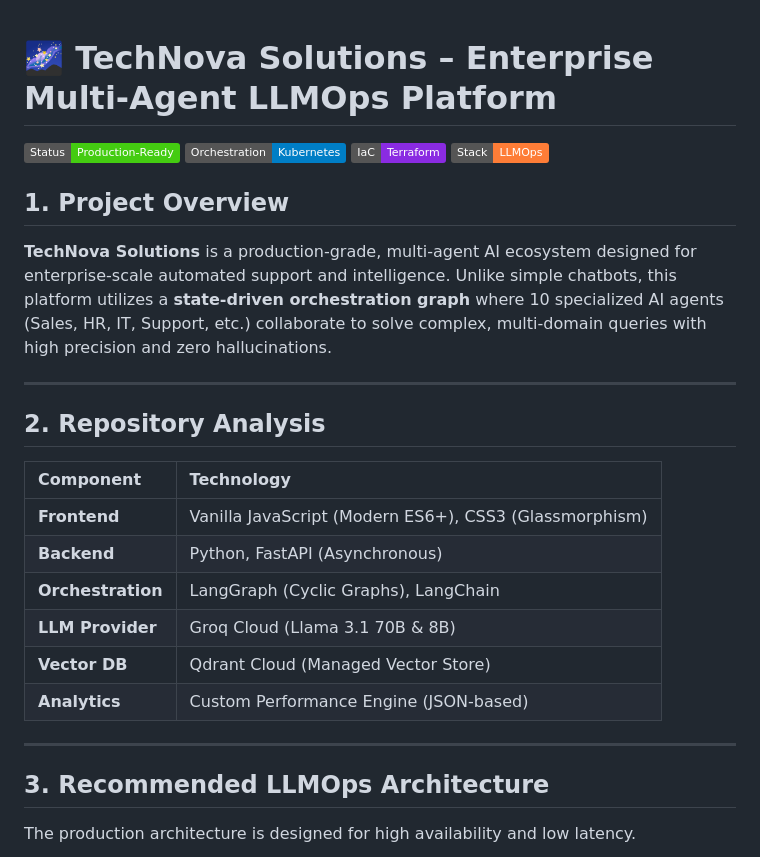
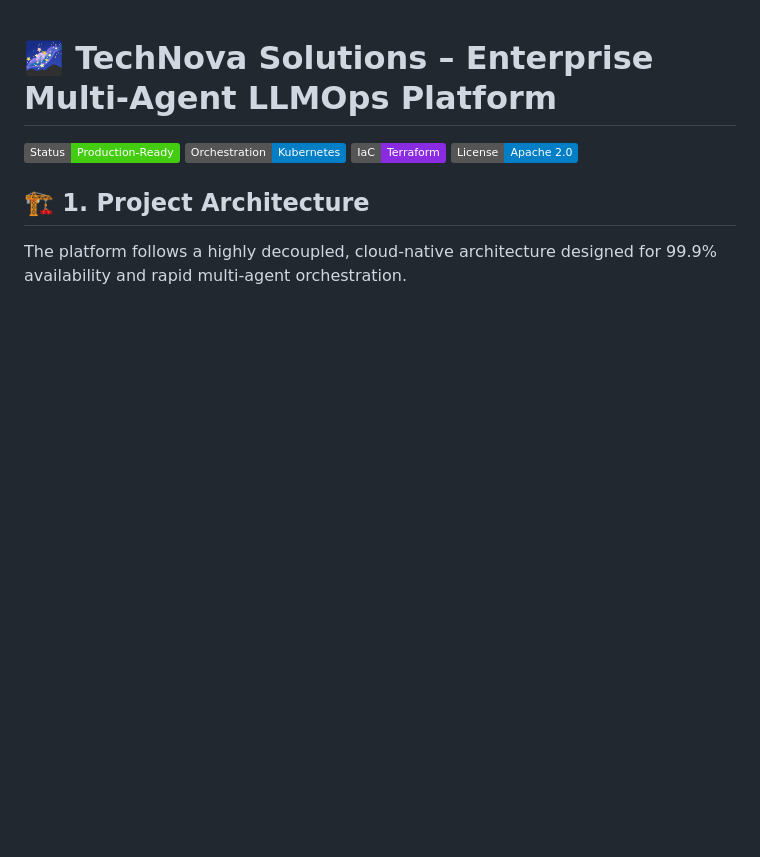
Before and after one commit to bittush8789/llmops-multi-agent-rag-chatbot, a Markdown page: README.md, the part around one of its changes. Rendered like a GitHub page; badges without logos; blank space fills up the shorter version.

````diff
--- a/README.md
+++ b/README.md
@@ -3,26 +3,10 @@
 [![Production Ready](https://img.shields.io/badge/Status-Production--Ready-brightgreen.svg)](https://github.com/bittush8789/llmops-multi-agent-rag-chatbot)
 [![Kubernetes](https://img.shields.io/badge/Orchestration-Kubernetes-blue.svg)](https://kubernetes.io/)
 [![Terraform](https://img.shields.io/badge/IaC-Terraform-blueviolet.svg)](https://www.terraform.io/)
-[![LLMOps](https://img.shields.io/badge/Stack-LLMOps-orange.svg)](#cicd-pipeline)
+[![License: Apache 2.0](https://img.shields.io/badge/License-Apache_2.0-blue.svg)](https://opensource.org/licenses/Apache-2.0)
 
-## 1. Project Overview
-**TechNova Solutions** is a production-grade, multi-agent AI ecosystem designed for enterprise-scale automated support and intelligence. Unlike simple chatbots, this platform utilizes a **state-driven orchestration graph** where 10 specialized AI agents (Sales, HR, IT, Support, etc.) collaborate to solve complex, multi-domain queries with high precision and zero hallucinations.
+## 🏗️ 1. Project Architecture
+The platform follows a highly decoupled, cloud-native architecture designed for 99.9% availability and rapid multi-agent orchestration.
 
----
-
-## 2. Repository Analysis
-| Component | Technology |
-| :--- | :--- |
-| **Frontend** | Vanilla JavaScript (Modern ES6+), CSS3 (Glassmorphism) |
-| **Backend** | Python, FastAPI (Asynchronous) |
-| **Orchestration** | LangGraph (Cyclic Graphs), LangChain |
-| **LLM Provider** | Groq Cloud (Llama 3.1 70B & 8B) |
-| **Vector DB** | Qdrant Cloud (Managed Vector Store) |
-| **Analytics** | Custom Performance Engine (JSON-based) |
-
----
-
-## 3. Recommended LLMOps Architecture
-The production architecture is designed for high availability and low latency.
 ```mermaid
 graph TD
````
Also changed, not shown: other parts of README.md (+96 -113 lines).
